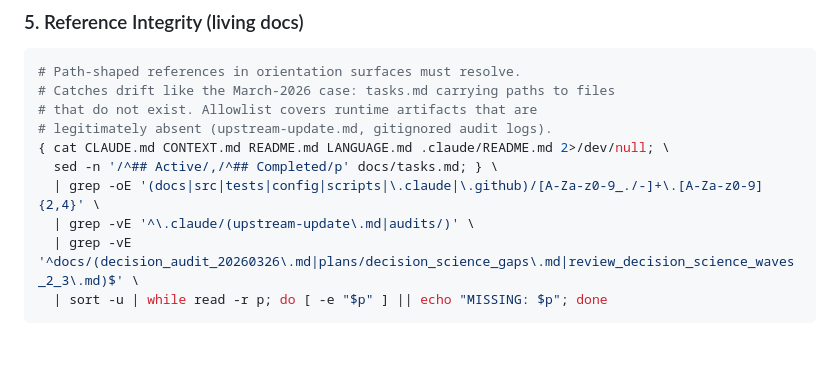
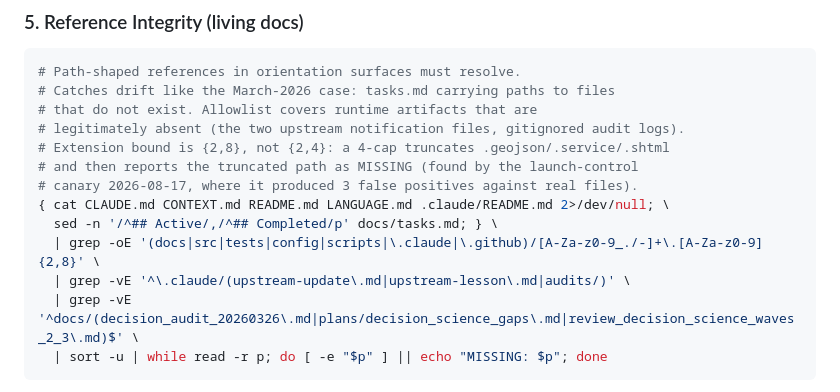
Before and after one commit to jhutchison0/tacsop, a Markdown page: .claude/commands/pcc.md, the part around the change. Rendered like a GitHub page; blank space fills up the shorter version.

Commit message:
[gate] /pcc check 5: widen extension bound to {2,8}; allowlist upstream-lesson.md
The check greps for path-shaped references and cross-checks that they resolve.
Its extension pattern capped at four characters, so any longer extension was
truncated and the truncated path then reported as MISSING.

Found by the launch-control canary 2026-08-17, where it produced three false
positives against real files: study_area.geoj for .geojson, launch-control.serv
for .service, al142018.fstadv.010.shtm for .shtml. The hub's own baseline read
zero only because no tacsop living doc cites a long extension, so the bug was
invisible at the source.

Also allowlists .claude/upstream-lesson.md, the D10 upward-lesson channel, which
is a runtime artifact and legitimately absent like upstream-update.md.

Gate surface, so it lands alone per check 6.

Co-Authored-By: Claude Opus 5 (1M context) <noreply@anthropic.com>

````diff
--- a/.claude/commands/pcc.md
+++ b/.claude/commands/pcc.md
@@ -58,11 +58,14 @@ git status --short
 # Path-shaped references in orientation surfaces must resolve.
 # Catches drift like the March-2026 case: tasks.md carrying paths to files
 # that do not exist. Allowlist covers runtime artifacts that are
-# legitimately absent (upstream-update.md, gitignored audit logs).
+# legitimately absent (the two upstream notification files, gitignored audit logs).
+# Extension bound is {2,8}, not {2,4}: a 4-cap truncates .geojson/.service/.shtml
+# and then reports the truncated path as MISSING (found by the launch-control
+# canary 2026-08-17, where it produced 3 false positives against real files).
 { cat CLAUDE.md CONTEXT.md README.md LANGUAGE.md .claude/README.md 2>/dev/null; \
   sed -n '/^## Active/,/^## Completed/p' docs/tasks.md; } \
-  | grep -oE '(docs|src|tests|config|scripts|\.claude|\.github)/[A-Za-z0-9_./-]+\.[A-Za-z0-9]{2,4}' \
-  | grep -vE '^\.claude/(upstream-update\.md|audits/)' \
+  | grep -oE '(docs|src|tests|config|scripts|\.claude|\.github)/[A-Za-z0-9_./-]+\.[A-Za-z0-9]{2,8}' \
+  | grep -vE '^\.claude/(upstream-update\.md|upstream-lesson\.md|audits/)' \
   | grep -vE '^docs/(decision_audit_20260326\.md|plans/decision_science_gaps\.md|review_decision_science_waves_2_3\.md)$' \
   | sort -u | while read -r p; do [ -e "$p" ] || echo "MISSING: $p"; done
 ```
````
